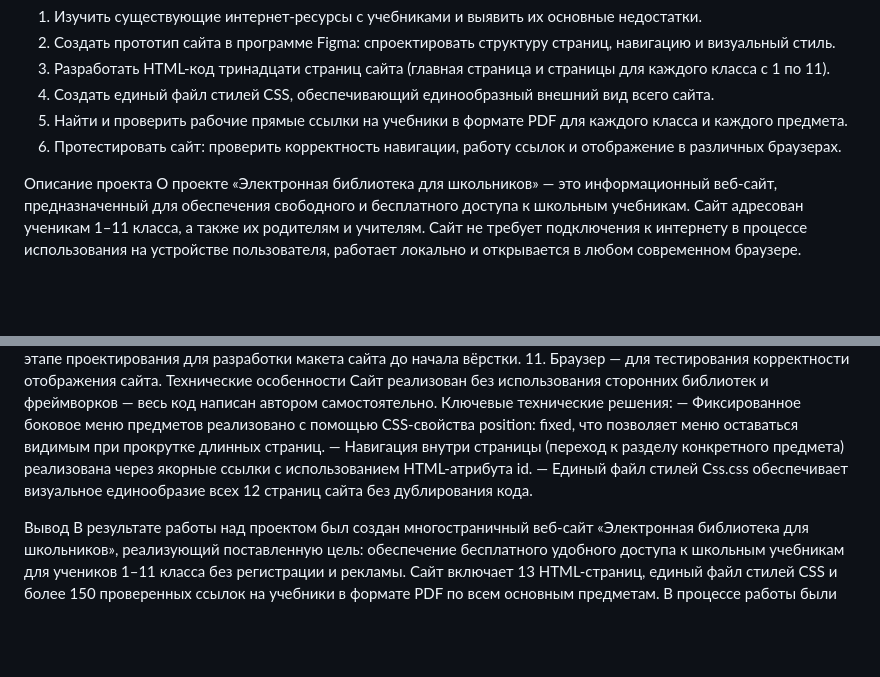
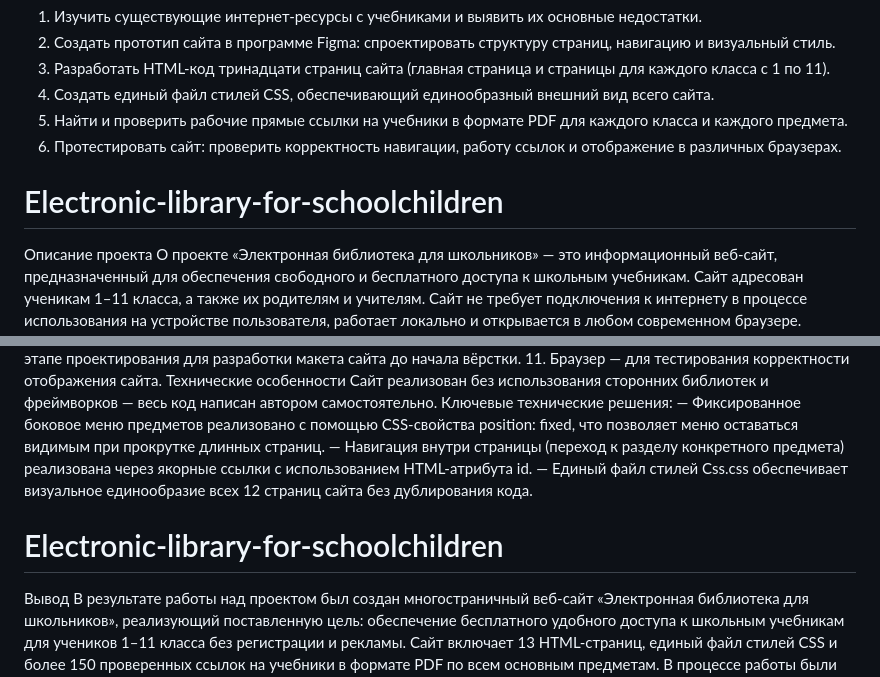
Before and after one commit to qwertyhjk911-dev/Electronic-library-for-schoolchildren, a Markdown page: README.md, 2 parts joined by grey strips. Drawn GitHub-style; blank space fills up the shorter version.

```diff
--- a/README.md
+++ b/README.md
@@ -15,6 +15,7 @@
 5.	Найти и проверить рабочие прямые ссылки на учебники в формате PDF для каждого класса и каждого предмета.
 6.	Протестировать сайт: проверить корректность навигации, работу ссылок и отображение в различных браузерах.
 
+# Electronic-library-for-schoolchildren
 Описание проекта
 О проекте
 «Электронная библиотека для школьников» — это информационный веб-сайт, предназначенный для обеспечения свободного и бесплатного доступа к школьным учебникам. Сайт адресован ученикам 1–11 класса, а также их родителям и учителям.
@@ -45,6 +46,7 @@
 —	Навигация внутри страницы (переход к разделу конкретного предмета) реализована через якорные ссылки с использованием HTML-атрибута id.
 —	Единый файл стилей Css.css обеспечивает визуальное единообразие всех 12 страниц сайта без дублирования кода.
 
+# Electronic-library-for-schoolchildren
 Вывод
 В результате работы над проектом был создан многостраничный веб-сайт «Электронная библиотека для школьников», реализующий поставленную цель: обеспечение бесплатного удобного доступа к школьным учебникам для учеников 1–11 класса без регистрации и рекламы.
 Сайт включает 13 HTML-страниц, единый файл стилей CSS и более 150 проверенных ссылок на учебники в формате PDF по всем основным предметам. В процессе работы были освоены технологии HTML5 и CSS3, принципы построения многостраничных сайтов, работа с якорными ссылками, фиксированным позиционированием элементов и прототипированием в Figma.
```
